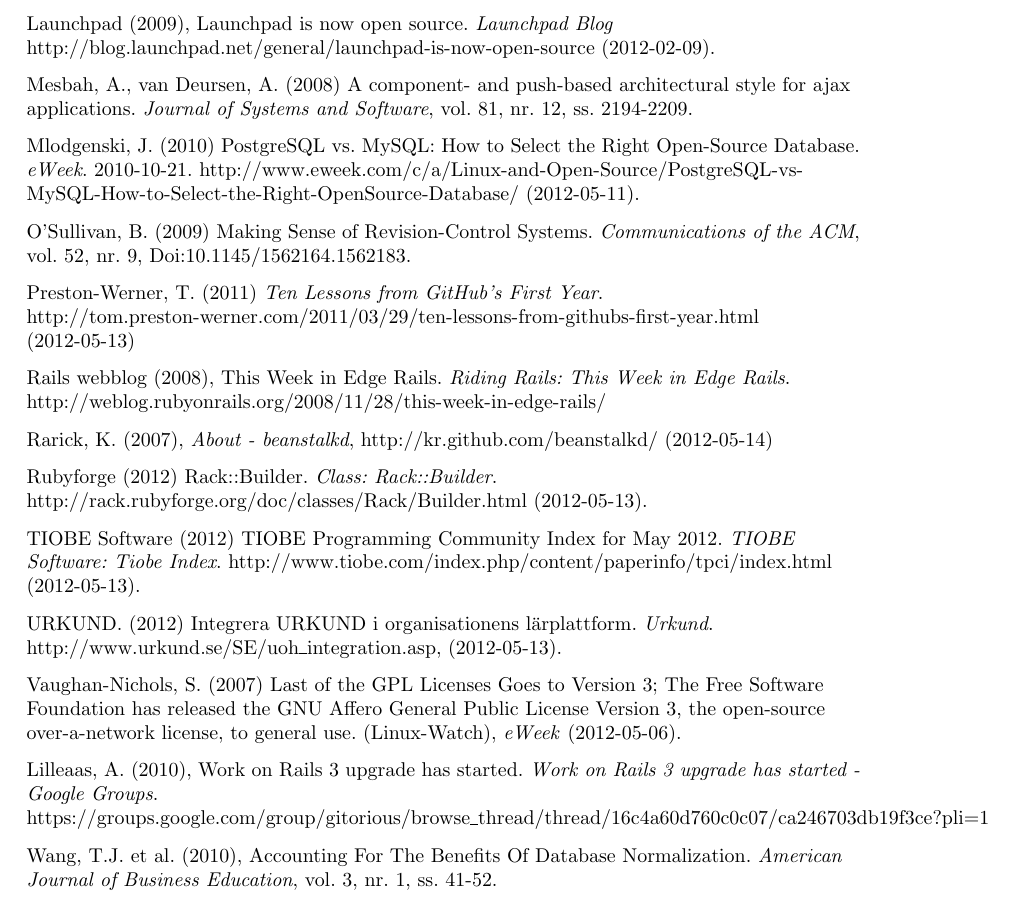
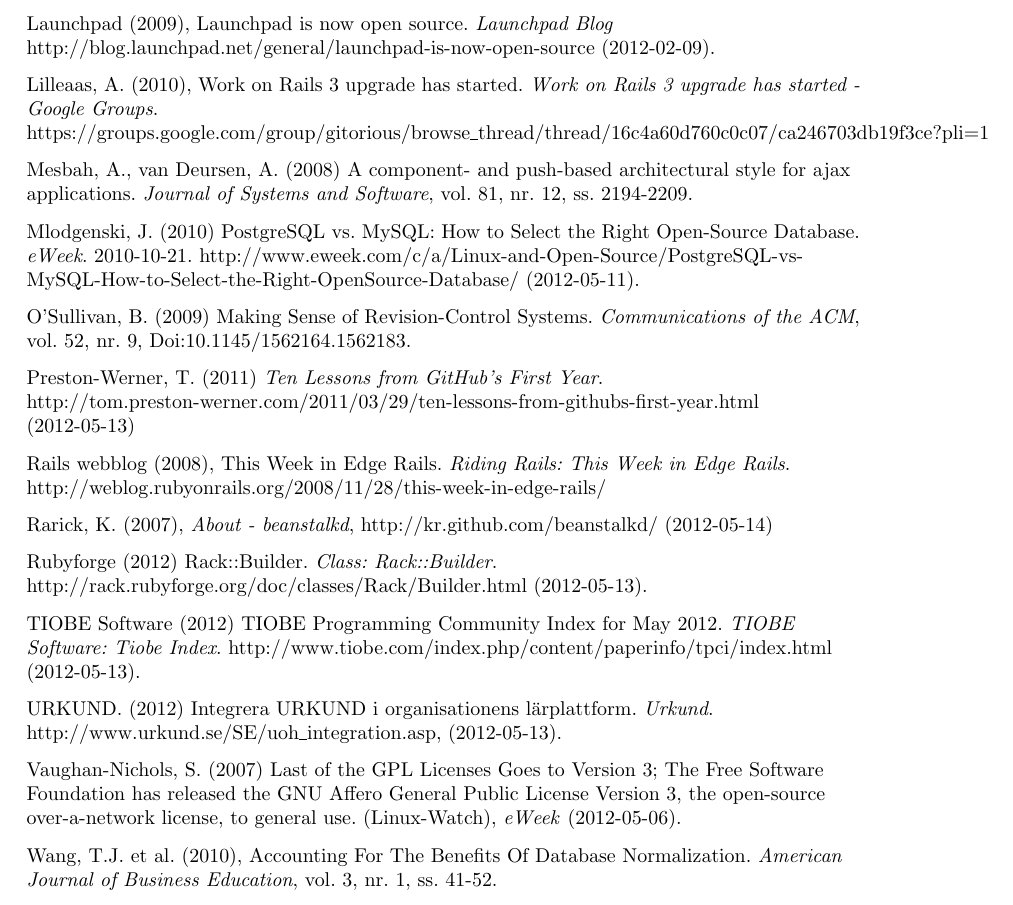
Before and after one commit to water/resources, a LaTeX thesis (report/main.tex, which reads report/include/referenser.tex): part of page 70 of 78, cut so that both start at the same text. Compiled offline with pdfLaTeX.

Commit message:
Ref list should be in alphabetical order

```diff
--- a/report/include/referenser.tex
+++ b/report/include/referenser.tex
@@ -42,6 +42,8 @@
 
 Launchpad (2009), Launchpad is now open source. \emph{Launchpad Blog} http://blog.launchpad.net/general/launchpad-is-now-open-source (2012-02-09).
 
+Lilleaas, A. (2010), Work on Rails 3 upgrade has started. \emph{Work on Rails 3 upgrade has started - Google Groups}. https://groups.google.com/group/gitorious/browse\_thread/thread/16c4a60d760c0c07/ca246703db19f3ce?pli=1
+
 Mesbah, A., van Deursen, A. (2008) A component- and push-based architectural style for ajax applications. \emph{Journal of Systems and Software}, vol. 81, nr. 12, ss. 2194-2209.
 
 Mlodgenski, J. (2010) PostgreSQL vs. MySQL: How to Select the Right Open-Source Database. \emph{eWeek}. 2010-10-21.  http://www.eweek.com/c/a/Linux-and-Open-Source/PostgreSQL-vs-MySQL-How-to-Select-the-Right-OpenSource-Database/ (2012-05-11).
@@ -62,8 +64,6 @@
 
 Vaughan-Nichols, S. (2007) Last of the GPL Licenses Goes to Version 3; The Free Software Foundation has released the GNU Affero General Public License Version 3, the open-source over-a-network license, to general use. (Linux-Watch), \emph{eWeek} (2012-05-06).
 
-Lilleaas, A. (2010), Work on Rails 3 upgrade has started. \emph{Work on Rails 3 upgrade has started - Google Groups}. https://groups.google.com/group/gitorious/browse\_thread/thread/16c4a60d760c0c07/ca246703db19f3ce?pli=1
-
 Wang, T.J. et al. (2010), Accounting For The Benefits Of Database Normalization. \emph{American Journal of Business Education}, vol. 3, nr. 1, ss. 41-52.
 
 [TODO: Fix this]
```
